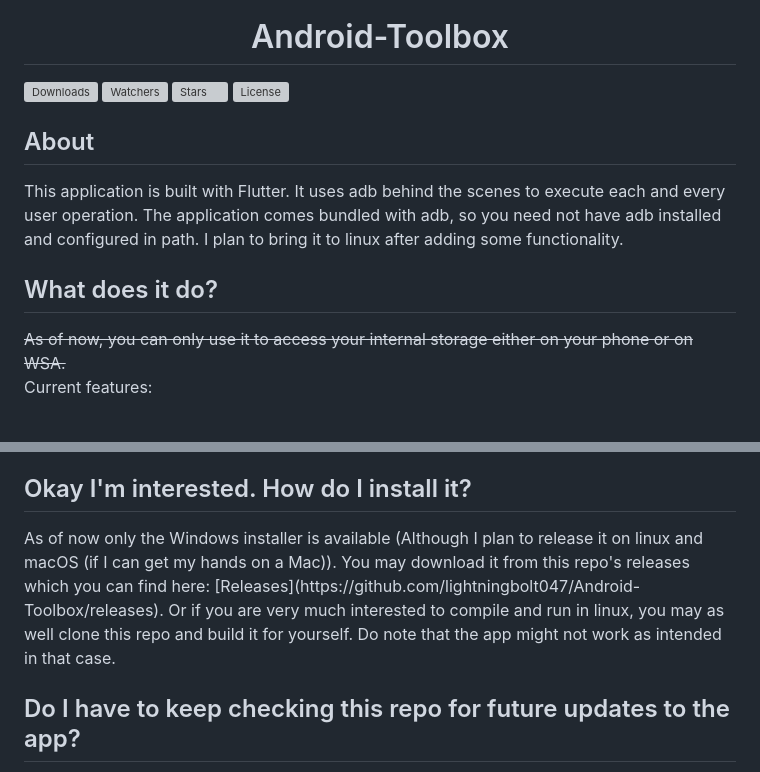
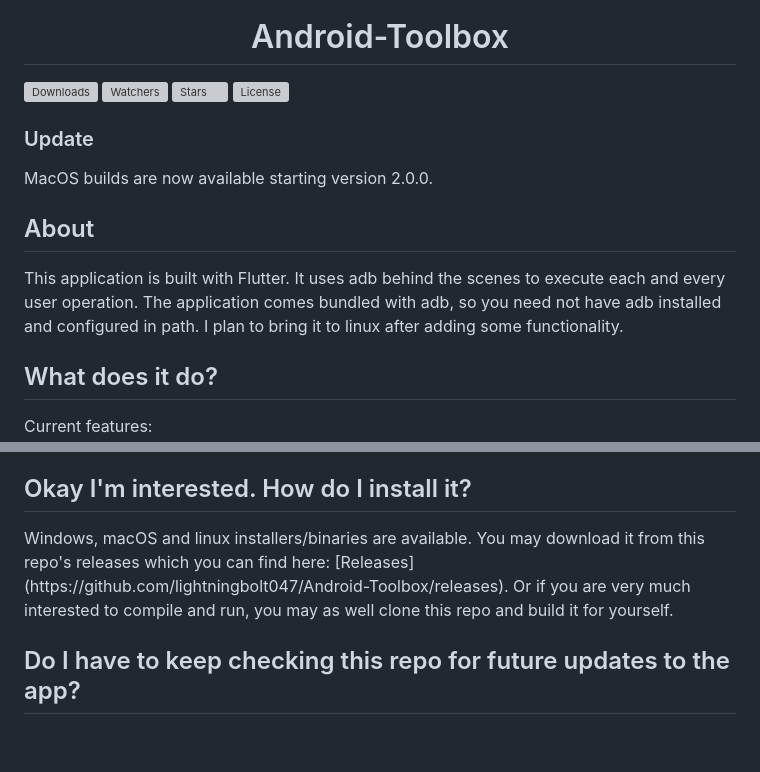
Before and after one commit to lightningbolt047/Android-Toolbox, a Markdown page: README.md, 2 parts joined by grey strips. GitHub-like rendering; blank space fills up the shorter version; grey boxes are pictures that could not be loaded.

Commit message:
[ReadMe] Updated readme to reflect macOS release

```diff
--- a/README.md
+++ b/README.md
@@ -7,13 +7,17 @@
 ![Downloads](https://img.shields.io/github/downloads/lightningbolt047/Android-Toolbox/total) ![Watchers](https://img.shields.io/github/watchers/lightningbolt047/Android-Toolbox?label=Watch) ![Stars](https://img.shields.io/github/stars/lightningbolt047/Android-Toolbox?style=social) ![License](https://img.shields.io/github/license/lightningbolt047/Android-Toolbox)
 
 <div>
+    <h3>Update</h3>
+    <p>MacOS builds are now available starting version 2.0.0. </p>
+</div>
+
+<div>
     <h2>About</h2>
     <p>This application is built with Flutter. It uses adb behind the scenes to execute each and every user operation. The application comes bundled with adb, so you need not have adb installed and configured in path. I plan to bring it to linux after adding some functionality.</p>
 </div>
 
 <div>
     <h2>What does it do?</h2>
-    <p><strike>As of now, you can only use it to access your internal storage either on your phone or on WSA.</strike><br/>
         Current features:
         <ul>
             <li>
@@ -40,7 +44,7 @@
         </ul>
     </p>
     <h2>Okay I'm interested. How do I install it?</h2>
-    <p>As of now only the Windows installer is available (Although I plan to release it on linux and macOS (if I can get my hands on a Mac)). You may download it from this repo's releases which you can find here: [Releases](https://github.com/lightningbolt047/Android-Toolbox/releases). Or if you are very much interested to compile and run in linux, you may as well clone this repo and build it for yourself. Do note that the app might not work as intended in that case.</p>
+    <p>Windows, macOS and linux installers/binaries are available. You may download it from this repo's releases which you can find here: [Releases](https://github.com/lightningbolt047/Android-Toolbox/releases). Or if you are very much interested to compile and run, you may as well clone this repo and build it for yourself.</p>
     <h2>Do I have to keep checking this repo for future updates to the app?</h2>
     <p>No you don't! The app will notify you when there is an update available, and you may choose to download and install the update from within the app.</p>
     <h2>Feature X is awesome, I can't wait to try it out, but it is a prerelease. How do I try it out?</h2>
```
